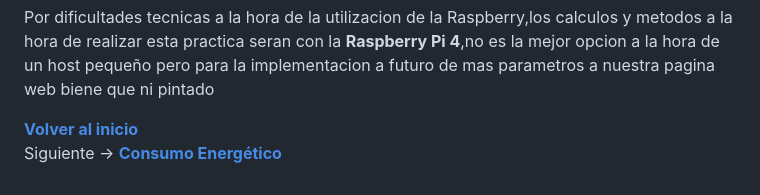
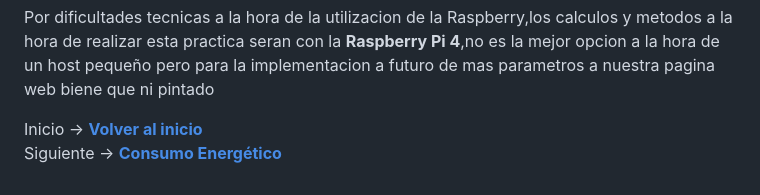
Before and after one commit to Agsergio04/Sostenibilidad_DAW_Grupo3, a Markdown page: componentes.md, the part around the change. Rendered like a GitHub page.

```diff
--- a/componentes.md
+++ b/componentes.md
@@ -36,5 +36,5 @@ En nuestro caso como buscamos una eficiencia a la hora de alojar el servidor opt
 Por dificultades tecnicas a la hora de la utilizacion de la Raspberry,los calculos y metodos a la hora de realizar esta practica seran con la **Raspberry Pi 4**,no es la mejor opcion a la hora de un host pequeño pero para la implementacion a futuro de mas parametros a nuestra pagina web biene que ni pintado
 
 
-**[Volver al inicio ](README.md)**
+Inicio -> **[Volver al inicio ](README.md)**
 Siguiente -> **[Consumo Energético ](consumo.md)**
```
